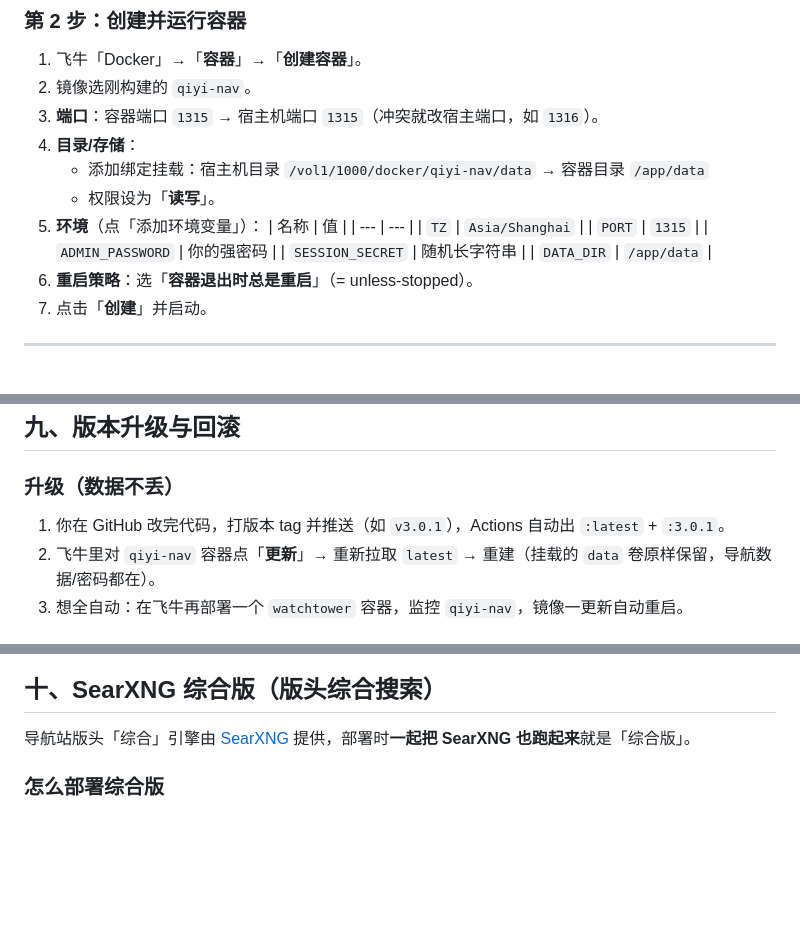
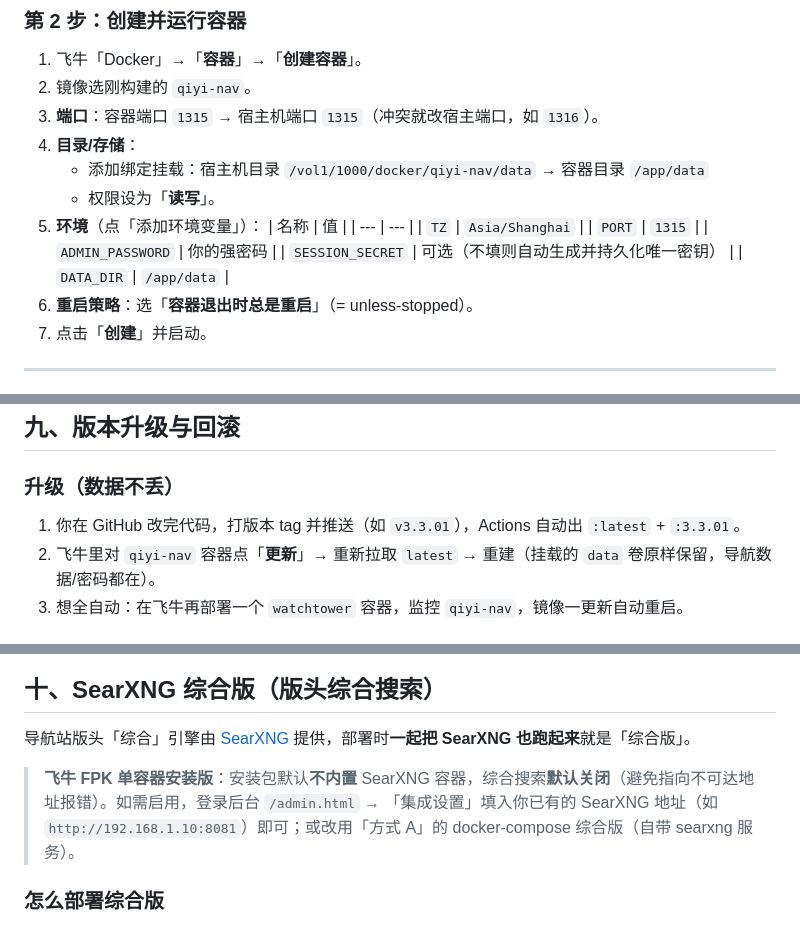
Before and after one commit to martinfengdz/hao123, a Markdown page: FNOS_DEPLOY.md, 3 parts joined by grey strips. GitHub-like rendering; blank space fills up the shorter version.

```diff
--- a/FNOS_DEPLOY.md
+++ b/FNOS_DEPLOY.md
@@ -65,7 +67,7 @@
    | `TZ` | `Asia/Shanghai` |
    | `PORT` | `1315` |
    | `ADMIN_PASSWORD` | 你的强密码 |
-   | `SESSION_SECRET` | 随机长字符串 |
+   | `SESSION_SECRET` | 可选（不填则自动生成并持久化唯一密钥） |
    | `DATA_DIR` | `/app/data` |
 6. **重启策略**：选「**容器退出时总是重启**」（= unless-stopped）。
 7. 点击「**创建**」并启动。
@@ -159,7 +161,7 @@
 
 ### 升级（数据不丢）
 
-1. 你在 GitHub 改完代码，打版本 tag 并推送（如 `v3.0.1`），Actions 自动出 `:latest` + `:3.0.1`。
+1. 你在 GitHub 改完代码，打版本 tag 并推送（如 `v3.3.01`），Actions 自动出 `:latest` + `:3.3.01`。
 2. 飞牛里对 `qiyi-nav` 容器点「**更新**」→ 重新拉取 `latest` → 重建（挂载的 `data` 卷原样保留，导航数据/密码都在）。
 3. 想全自动：在飞牛再部署一个 `watchtower` 容器，监控 `qiyi-nav`，镜像一更新自动重启。
 
@@ -189,6 +191,8 @@
 ## 十、SearXNG 综合版（版头综合搜索）
 
 导航站版头「综合」引擎由 [SearXNG](https://github.com/searxng/searxng) 提供，部署时**一起把 SearXNG 也跑起来**就是「综合版」。
+
+> **飞牛 FPK 单容器安装版**：安装包默认**不内置** SearXNG 容器，综合搜索**默认关闭**（避免指向不可达地址报错）。如需启用，登录后台 `/admin.html` → 「集成设置」填入你已有的 SearXNG 地址（如 `http://192.168.1.10:8081`）即可；或改用「方式 A」的 docker-compose 综合版（自带 searxng 服务）。
 
 ### 怎么部署综合版
 
```
Also changed, not shown: other parts of FNOS_DEPLOY.md (+7 -5 lines).
